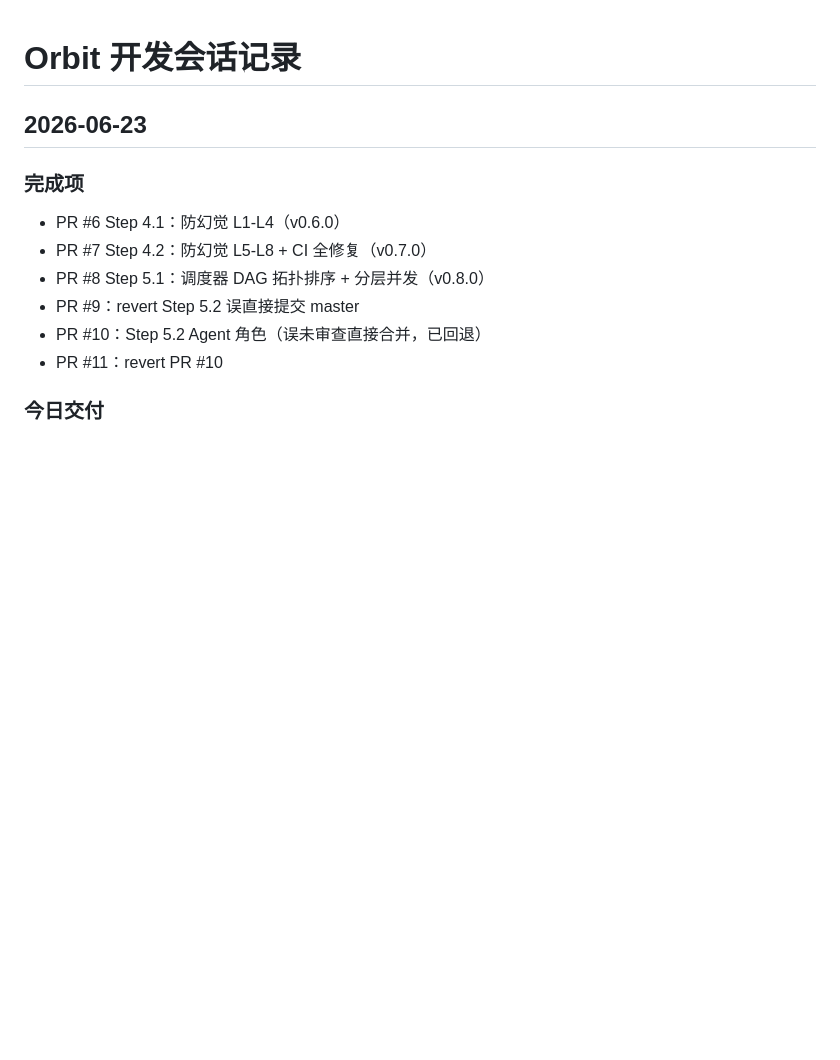
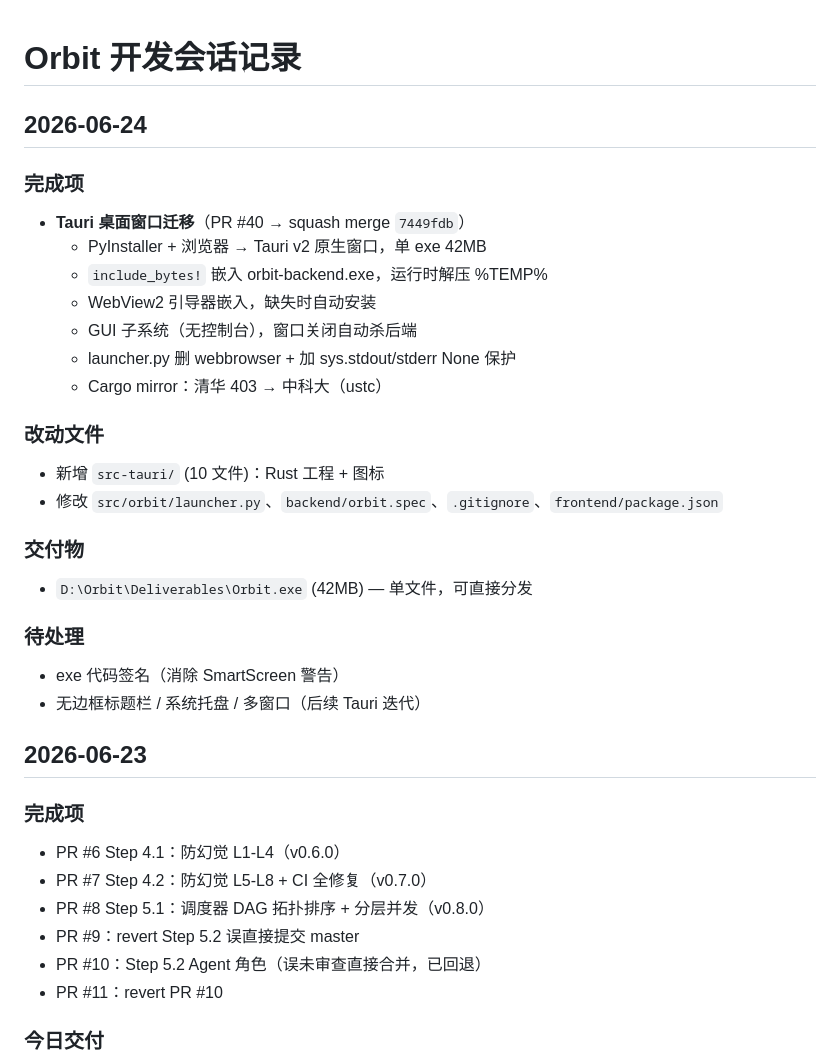
Before and after one commit to juliu-afk/Orbit, a Markdown page: SESSION.md, the part around the change. Drawn GitHub-style; blank space fills up the shorter version.

Commit message:
docs: 2026-06-24 session——Tauri 桌面窗口迁移
Co-Authored-By: Claude <noreply@anthropic.com>

```diff
--- a/SESSION.md
+++ b/SESSION.md
@@ -1,4 +1,26 @@
 # Orbit 开发会话记录
+
+## 2026-06-24
+
+### 完成项
+- **Tauri 桌面窗口迁移**（PR #40 → squash merge `7449fdb`）
+  - PyInstaller + 浏览器 → Tauri v2 原生窗口，单 exe 42MB
+  - `include_bytes!` 嵌入 orbit-backend.exe，运行时解压 %TEMP%
+  - WebView2 引导器嵌入，缺失时自动安装
+  - GUI 子系统（无控制台），窗口关闭自动杀后端
+  - launcher.py 删 webbrowser + 加 sys.stdout/stderr None 保护
+  - Cargo mirror：清华 403 → 中科大（ustc）
+
+### 改动文件
+- 新增 `src-tauri/` (10 文件)：Rust 工程 + 图标
+- 修改 `src/orbit/launcher.py`、`backend/orbit.spec`、`.gitignore`、`frontend/package.json`
+
+### 交付物
+- `D:\Orbit\Deliverables\Orbit.exe` (42MB) — 单文件，可直接分发
+
+### 待处理
+- exe 代码签名（消除 SmartScreen 警告）
+- 无边框标题栏 / 系统托盘 / 多窗口（后续 Tauri 迭代）
 
 ## 2026-06-23
 
```
